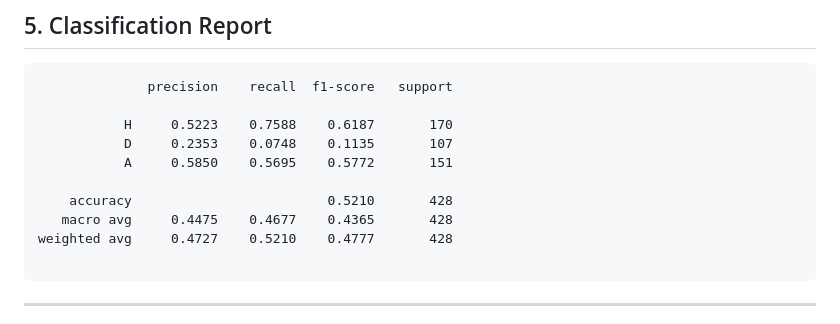
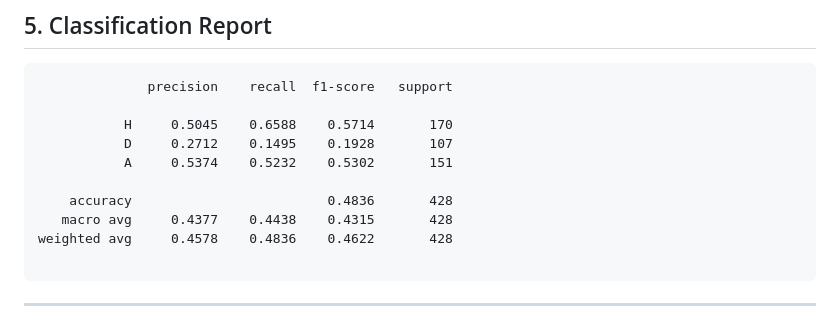
Before and after one commit to marco-devcode/CatBoost, a Markdown page: models/REPORT_FINALE_seriea.md, the part around one of its changes. Rendered like a GitHub page.

````diff
--- a/models/REPORT_FINALE_seriea.md
+++ b/models/REPORT_FINALE_seriea.md
@@ -73,13 +73,13 @@
 ```
               precision    recall  f1-score   support
 
-           H     0.5223    0.7588    0.6187       170
-           D     0.2353    0.0748    0.1135       107
-           A     0.5850    0.5695    0.5772       151
+           H     0.5045    0.6588    0.5714       170
+           D     0.2712    0.1495    0.1928       107
+           A     0.5374    0.5232    0.5302       151
 
-    accuracy                         0.5210       428
-   macro avg     0.4475    0.4677    0.4365       428
-weighted avg     0.4727    0.5210    0.4777       428
+    accuracy                         0.4836       428
+   macro avg     0.4377    0.4438    0.4315       428
+weighted avg     0.4578    0.4836    0.4622       428
 
 ```
 
````
Also changed, not shown: other parts of models/REPORT_FINALE_seriea.md (+15 -15 lines), models/confusion_matrix.png (added), models/confusion_matrix_final.png (added), models/kelly_simulation.png (added), models/shap_summary.png (added), 10 other files.
